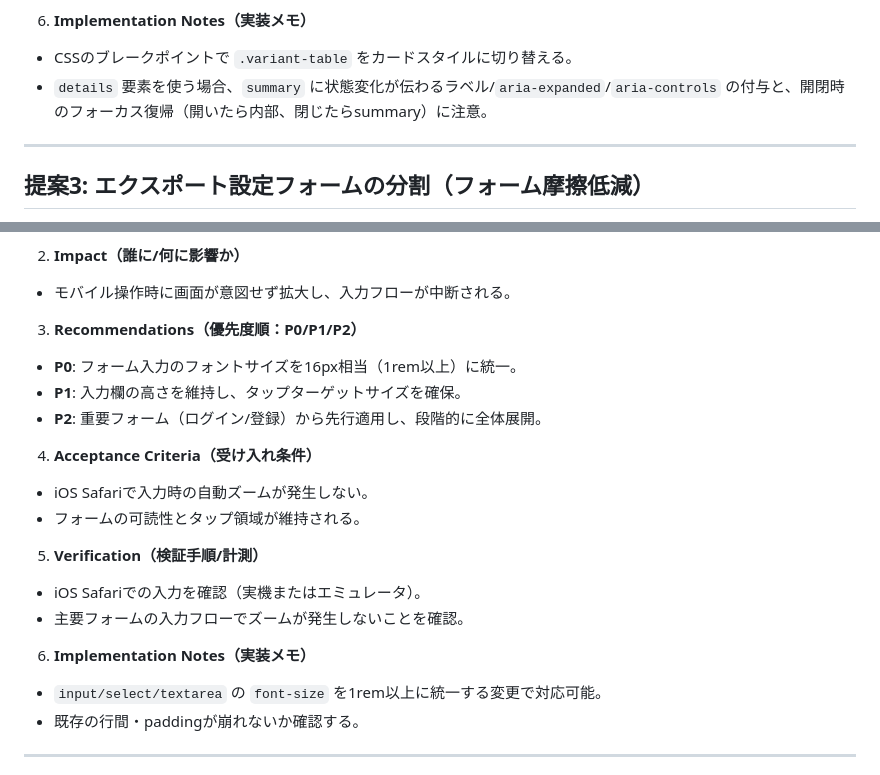
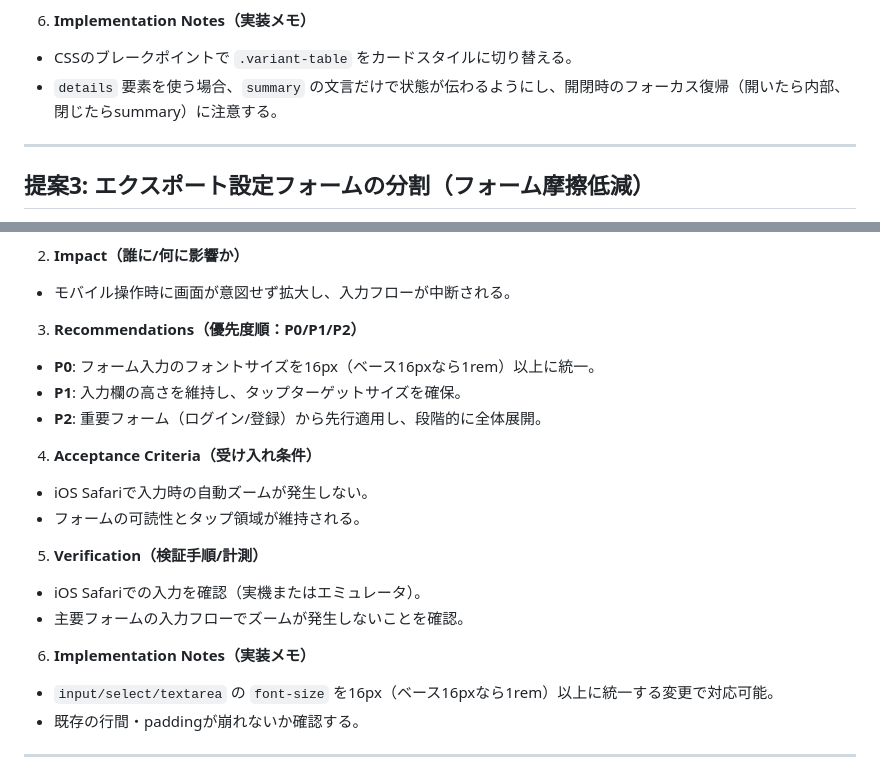
Before and after one commit to halc8312/ESP, a Markdown page: docs/ui_ux_improvement_proposals.md, 2 parts joined by grey strips. Rendered like a GitHub page.

Commit message:
Clarify UX proposal wording
Co-authored-by: halc8312 <177290497+halc8312@users.noreply.github.com>

```diff
--- a/docs/ui_ux_improvement_proposals.md
+++ b/docs/ui_ux_improvement_proposals.md
@@ -64,7 +64,7 @@
 
 6) **Implementation Notes（実装メモ）**
 - CSSのブレークポイントで `.variant-table` をカードスタイルに切り替える。
-- `details` 要素を使う場合、`summary` に状態変化が伝わるラベル/`aria-expanded`/`aria-controls` の付与と、開閉時のフォーカス復帰（開いたら内部、閉じたらsummary）に注意。
+- `details` 要素を使う場合、`summary` の文言だけで状態が伝わるようにし、開閉時のフォーカス復帰（開いたら内部、閉じたらsummary）に注意する。
 
 ---
 
@@ -109,7 +109,7 @@
 - モバイル操作時に画面が意図せず拡大し、入力フローが中断される。
 
 3) **Recommendations（優先度順：P0/P1/P2）**
-- **P0**: フォーム入力のフォントサイズを16px相当（1rem以上）に統一。
+- **P0**: フォーム入力のフォントサイズを16px（ベース16pxなら1rem）以上に統一。
 - **P1**: 入力欄の高さを維持し、タップターゲットサイズを確保。
 - **P2**: 重要フォーム（ログイン/登録）から先行適用し、段階的に全体展開。
 
@@ -122,7 +122,7 @@
 - 主要フォームの入力フローでズームが発生しないことを確認。
 
 6) **Implementation Notes（実装メモ）**
-- `input/select/textarea` の `font-size` を1rem以上に統一する変更で対応可能。
+- `input/select/textarea` の `font-size` を16px（ベース16pxなら1rem）以上に統一する変更で対応可能。
 - 既存の行間・paddingが崩れないか確認する。
 
 ---
```
